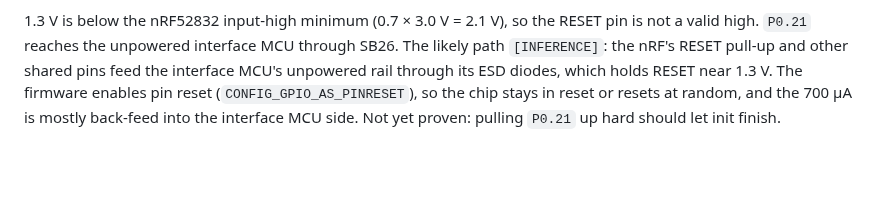
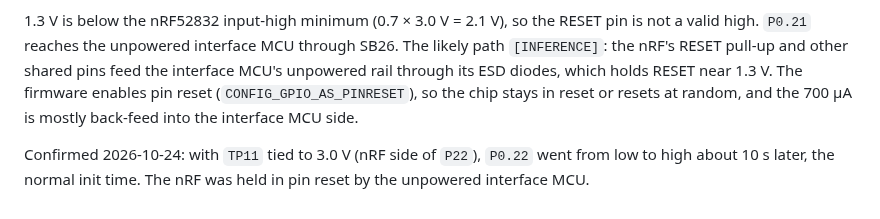
Before and after one commit to mikolajwojcicki/clock-project, a Markdown page: notes/log/2026-10-24_deep-sleep-current.md, the part around the change. Rendered like a GitHub page; blank space fills up the shorter version.

Commit message:
docs: confirm unpowered interface MCU holds the nRF in pin reset
Tying TP11 (P0.21) to 3.0 V with USB unplugged let init finish:
P0.22 rose about 10 s later.

```diff
--- a/notes/log/2026-10-24_deep-sleep-current.md
+++ b/notes/log/2026-10-24_deep-sleep-current.md
@@ -158,5 +158,8 @@ through SB26. The likely path `[INFERENCE]`: the nRF's RESET pull-up and other
 shared pins feed the interface MCU's unpowered rail through its ESD diodes,
 which holds RESET near 1.3 V. The firmware enables pin reset
 (`CONFIG_GPIO_AS_PINRESET`), so the chip stays in reset or resets at random,
-and the 700 µA is mostly back-feed into the interface MCU side. Not yet proven:
-pulling `P0.21` up hard should let init finish.
+and the 700 µA is mostly back-feed into the interface MCU side.
+
+Confirmed 2026-10-24: with `TP11` tied to 3.0 V (nRF side of `P22`), `P0.22`
+went from low to high about 10 s later, the normal init time. The nRF was held
+in pin reset by the unpowered interface MCU.
```
